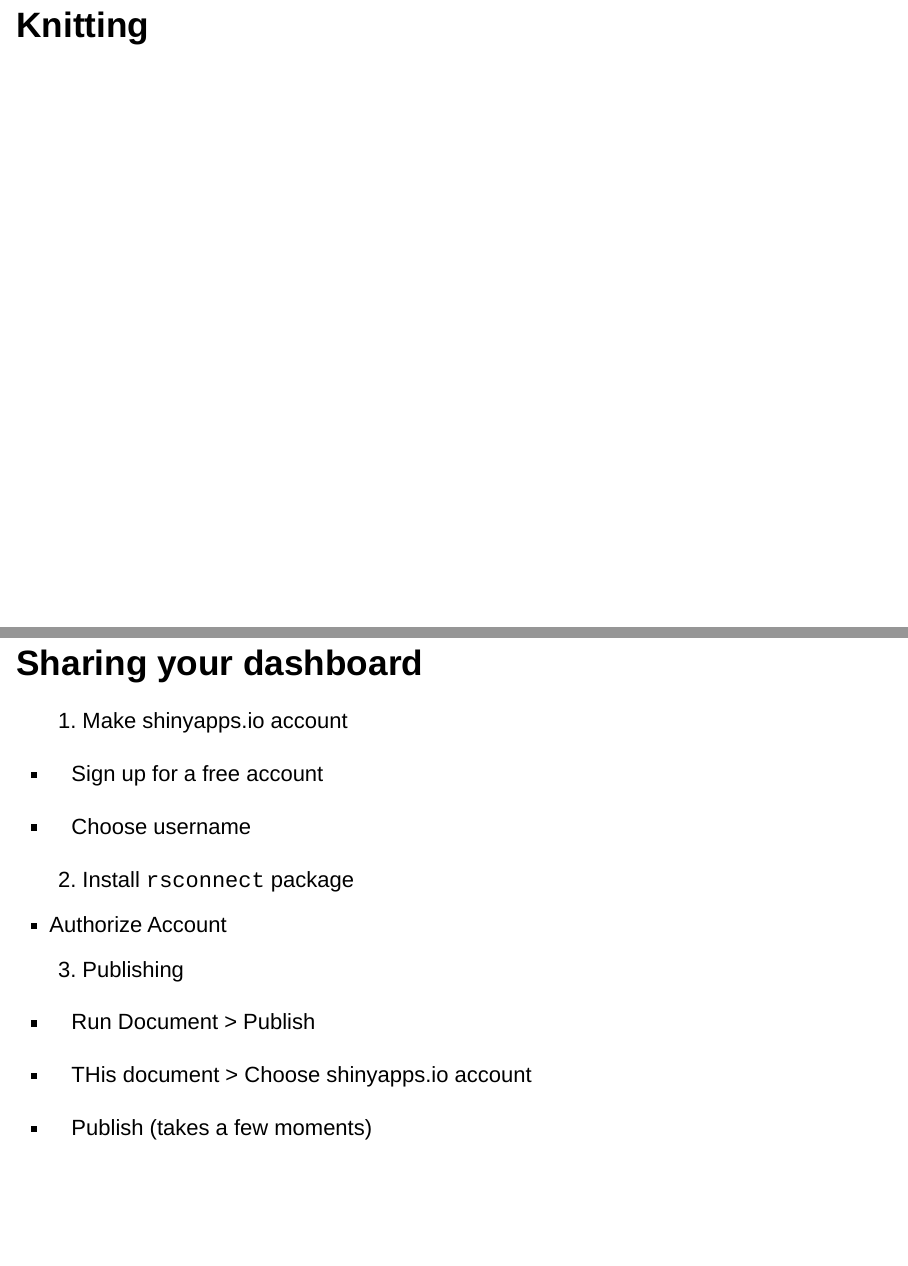
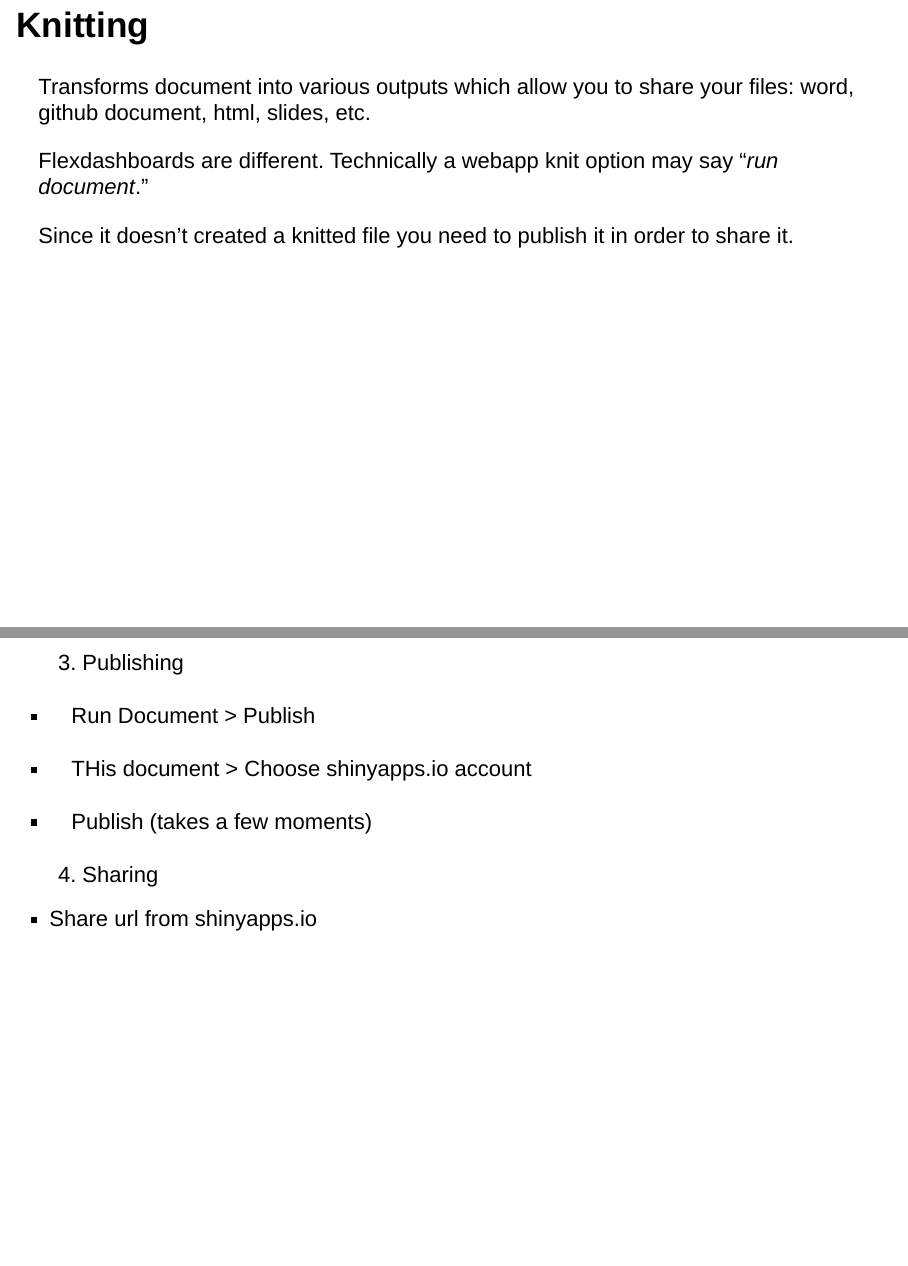
Before and after one commit to z-wix/flexdashboard, an R Markdown document (00_flexdashboard_walkthru.Rmd): pages 30 and 31 of 33 before the commit and pages 30 and 32 of 34 after it, joined at a grey line. Rendered offline with R 4.5, knitr and Pandoc, with nearby package versions; drawn as Slidy slides in place of the format the file asks for.

Commit message:
Updated knitting slides and sharing slides

```diff
--- a/00_flexdashboard_walkthru.Rmd
+++ b/00_flexdashboard_walkthru.Rmd
@@ -294,17 +294,25 @@ mpg_summary <- mpg %>%
 
 ## Knitting
 
+Transforms document into various outputs which allow you to share your files: word, github document, html, slides, etc.
+
+Flexdashboards are different. Technically a webapp knit option may say "*run document*."
+
+Since it doesn't created a knitted file you need to publish it in order to share it.
+
 ## Sharing your dashboard
 
 1. Make shinyapps.io account
 
-- Sign up for a free account
+- [Sign up for a free account](https://www.shinyapps.io/admin/#/signup)
 
 - Choose username
 
 2. Install `rsconnect` package
 
 - Authorize Account
+
+---
 
 3. Publishing
 
@@ -314,7 +322,9 @@ mpg_summary <- mpg %>%
 
 - Publish (takes a few moments)
 
+4. Sharing
 
+- Share url from shinyapps.io
 
 ## Wrapping Up
 
```
Also changed, not shown: 00_flexdashboard_walkthru.html, 1 other file.
